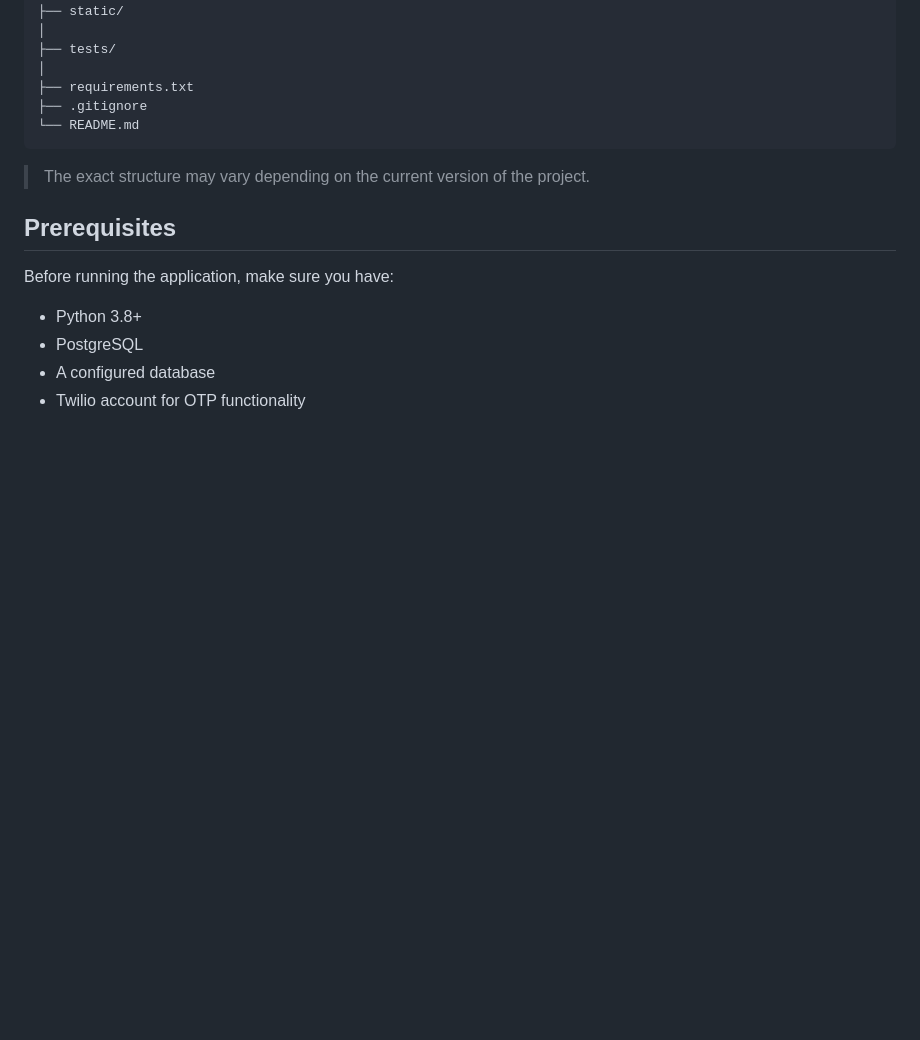
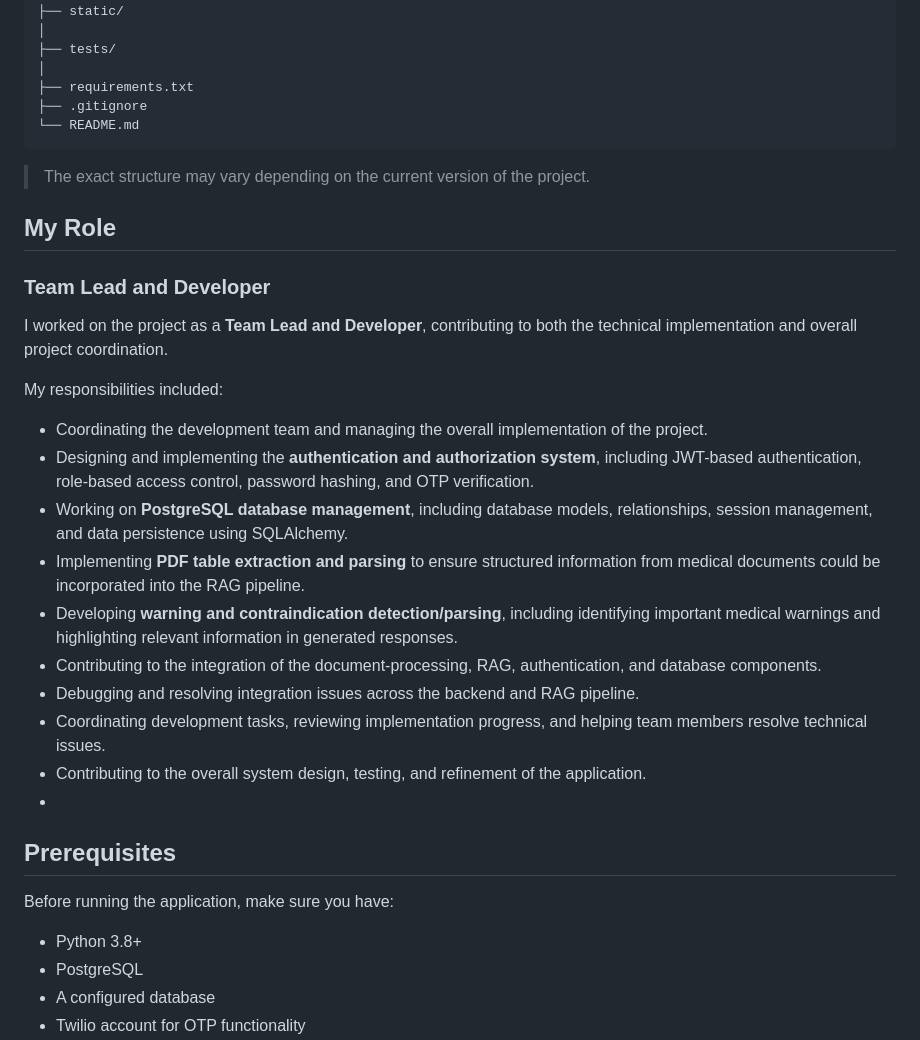
Before and after one commit to AkashG-03/Q-A-Chatbot-for-Documentation, a Markdown page: README.md, the part around the change. Drawn GitHub-style; blank space fills up the shorter version.

```diff
--- a/README.md
+++ b/README.md
@@ -143,6 +143,24 @@ Medical-RAG-Chatbot/
 
 > The exact structure may vary depending on the current version of the project.
 
+## My Role
+
+### Team Lead and Developer
+
+I worked on the project as a **Team Lead and Developer**, contributing to both the technical implementation and overall project coordination.
+
+My responsibilities included:
+
+- Coordinating the development team and managing the overall implementation of the project.
+- Designing and implementing the **authentication and authorization system**, including JWT-based authentication, role-based access control, password hashing, and OTP verification.
+- Working on **PostgreSQL database management**, including database models, relationships, session management, and data persistence using SQLAlchemy.
+- Implementing **PDF table extraction and parsing** to ensure structured information from medical documents could be incorporated into the RAG pipeline.
+- Developing **warning and contraindication detection/parsing**, including identifying important medical warnings and highlighting relevant information in generated responses.
+- Contributing to the integration of the document-processing, RAG, authentication, and database components.
+- Debugging and resolving integration issues across the backend and RAG pipeline.
+- Coordinating development tasks, reviewing implementation progress, and helping team members resolve technical issues.
+- Contributing to the overall system design, testing, and refinement of the application.
+-
 ##  Prerequisites
 
 Before running the application, make sure you have:
```
